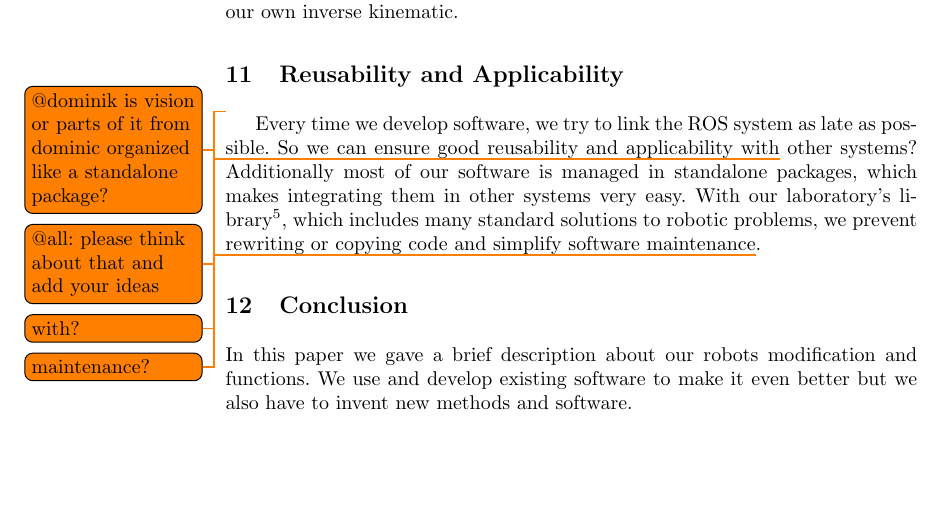
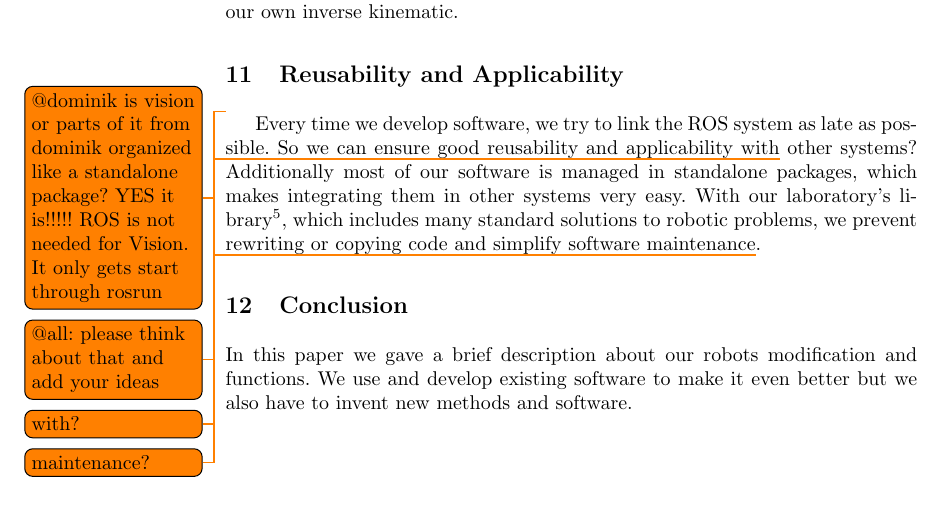
Before and after one commit to amndan/TDP_RaW, a LaTeX paper (tex/tdp_main.tex, which reads tex/reusability.tex): part of page 8 of 9, cut so that both start at the same text. Compiled offline with pdfLaTeX.

Commit message:
Vision reusability

```diff
--- a/tex/reusability.tex
+++ b/tex/reusability.tex
@@ -1,3 +1,3 @@
-\todo{@dominik is vision or parts of it from dominic organized like a standalone package?}
+\todo{@dominik is vision or parts of it from dominik organized like a standalone package? YES it is!!!!! ROS is not needed for Vision. It only gets start through rosrun}
 \todo{@all: please think about that and add your ideas}
 Every time we develop software, we try to link the ROS system as late as possible. So we can ensure good reusability and applicability with\todo{with?} other systems? Additionally most of our software is managed in standalone packages, which makes integrating them in other systems very easy. With our laboratory's library\footnote{https://github.com/autonohm/obviously}, which includes many standard solutions to robotic problems, we prevent rewriting or copying code and simplify software maintenance\todo{maintenance?}.
```
